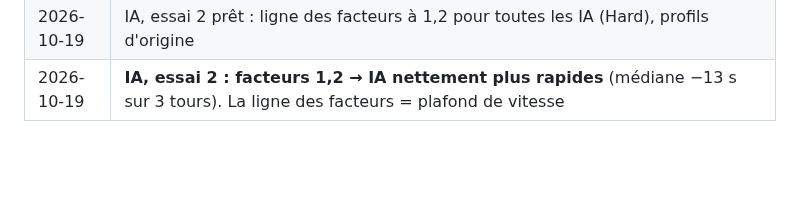
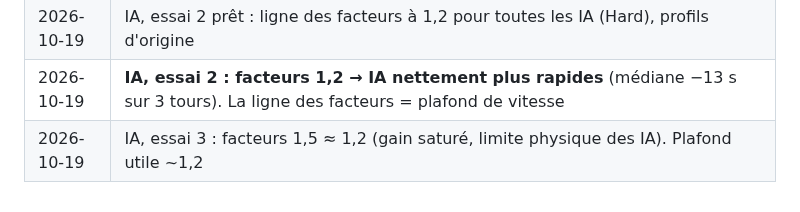
Before and after one commit to Ov3r-MAG1STR4L/blur-re, a Markdown page: docs/CAHIER_DES_CHARGES.md, the part around the change. GitHub-like rendering; blank space fills up the shorter version.

```diff
--- a/docs/CAHIER_DES_CHARGES.md
+++ b/docs/CAHIER_DES_CHARGES.md
@@ -259,3 +259,4 @@ Ne publier aucun fichier du jeu. Le dépôt reste privé tant que ce n'est pas d
 | 2026-10-19 | IA, essai 1 : profil élite = mêmes temps que la référence (< 1 s). Rythme imposé par le Race Director. Suite : essai 2 (rattrapage / plafond de vitesse) |
 | 2026-10-19 | IA, essai 2 prêt : ligne des facteurs à 1,2 pour toutes les IA (Hard), profils d'origine |
 | 2026-10-19 | **IA, essai 2 : facteurs 1,2 → IA nettement plus rapides** (médiane −13 s sur 3 tours). La ligne des facteurs = plafond de vitesse |
+| 2026-10-19 | IA, essai 3 : facteurs 1,5 ≈ 1,2 (gain saturé, limite physique des IA). Plafond utile ~1,2 |
```
Also changed, not shown: docs/CONNAISSANCES.md (+3 -0 lines).
